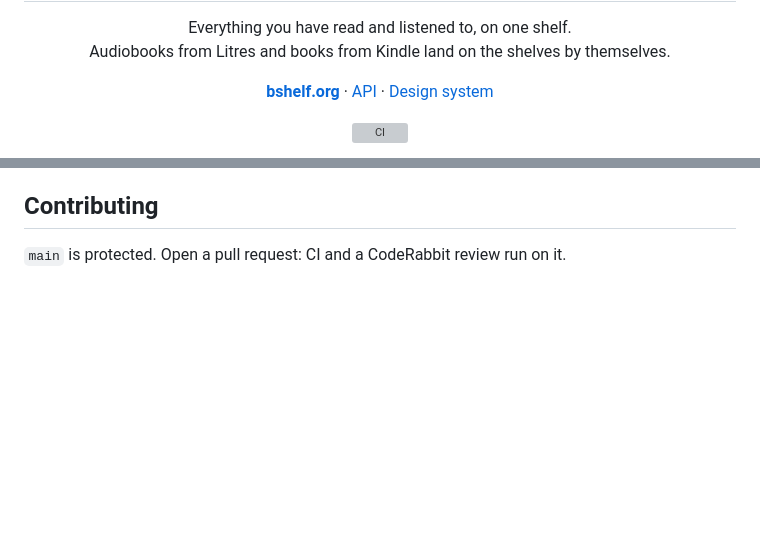
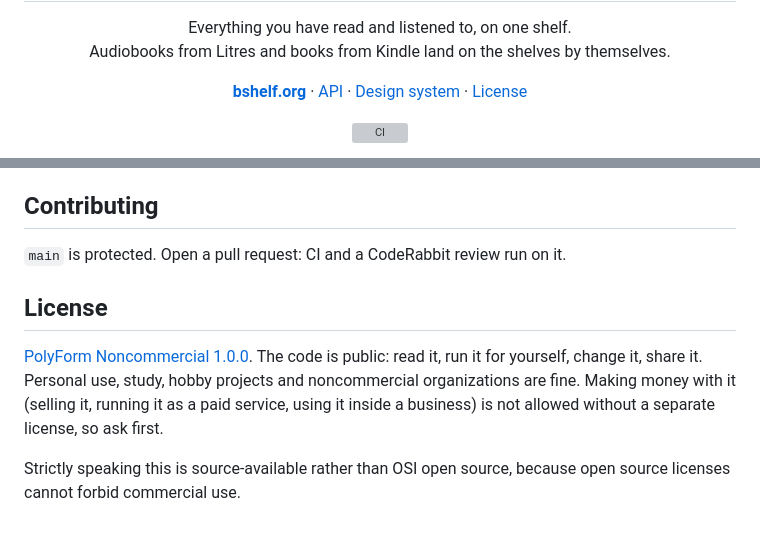
Before and after one commit to AlexKlim/bshelf, a Markdown page: README.md, 2 parts joined by grey strips. Rendered like a GitHub page; blank space fills up the shorter version; grey boxes are pictures that could not be loaded.

Commit message:
License under PolyForm Noncommercial 1.0.0

```diff
--- a/README.md
+++ b/README.md
@@ -15,6 +15,8 @@
   <a href="API.md">API</a>
   ·
   <a href="design/README.md">Design system</a>
+  ·
+  <a href="LICENSE.md">License</a>
 </p>
 
 <p align="center">
@@ -76,3 +78,9 @@ Environment: `DATABASE_URL`, `SECRET_KEY_BASE`, `APP_URL` (public URL, used in e
 ## Contributing
 
 `main` is protected. Open a pull request: CI and a CodeRabbit review run on it.
+
+## License
+
+[PolyForm Noncommercial 1.0.0](LICENSE.md). The code is public: read it, run it for yourself, change it, share it. Personal use, study, hobby projects and noncommercial organizations are fine. Making money with it (selling it, running it as a paid service, using it inside a business) is not allowed without a separate license, so ask first.
+
+Strictly speaking this is source-available rather than OSI open source, because open source licenses cannot forbid commercial use.
```
Also changed, not shown: LICENSE.md (added, +75 -0 lines).
